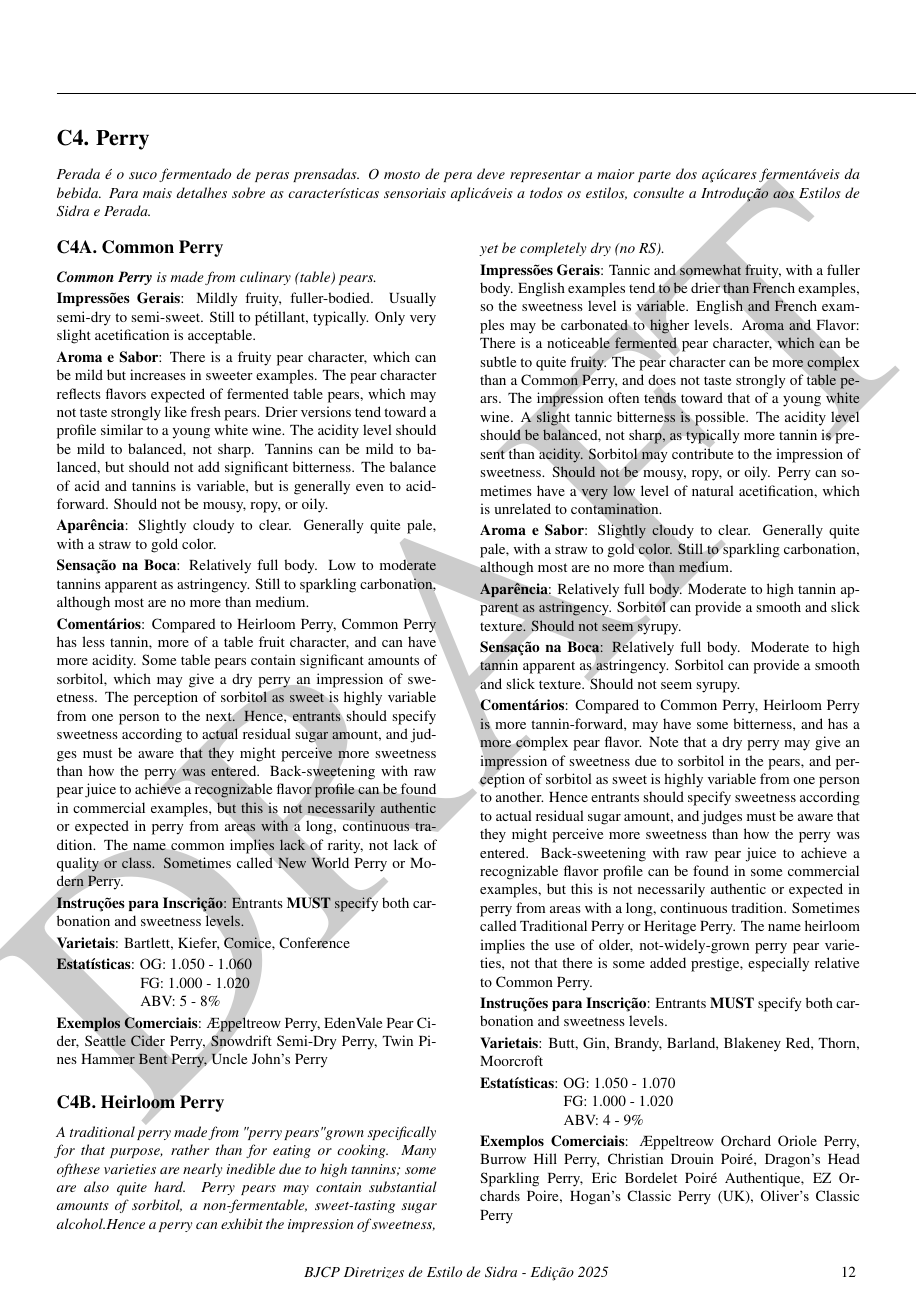
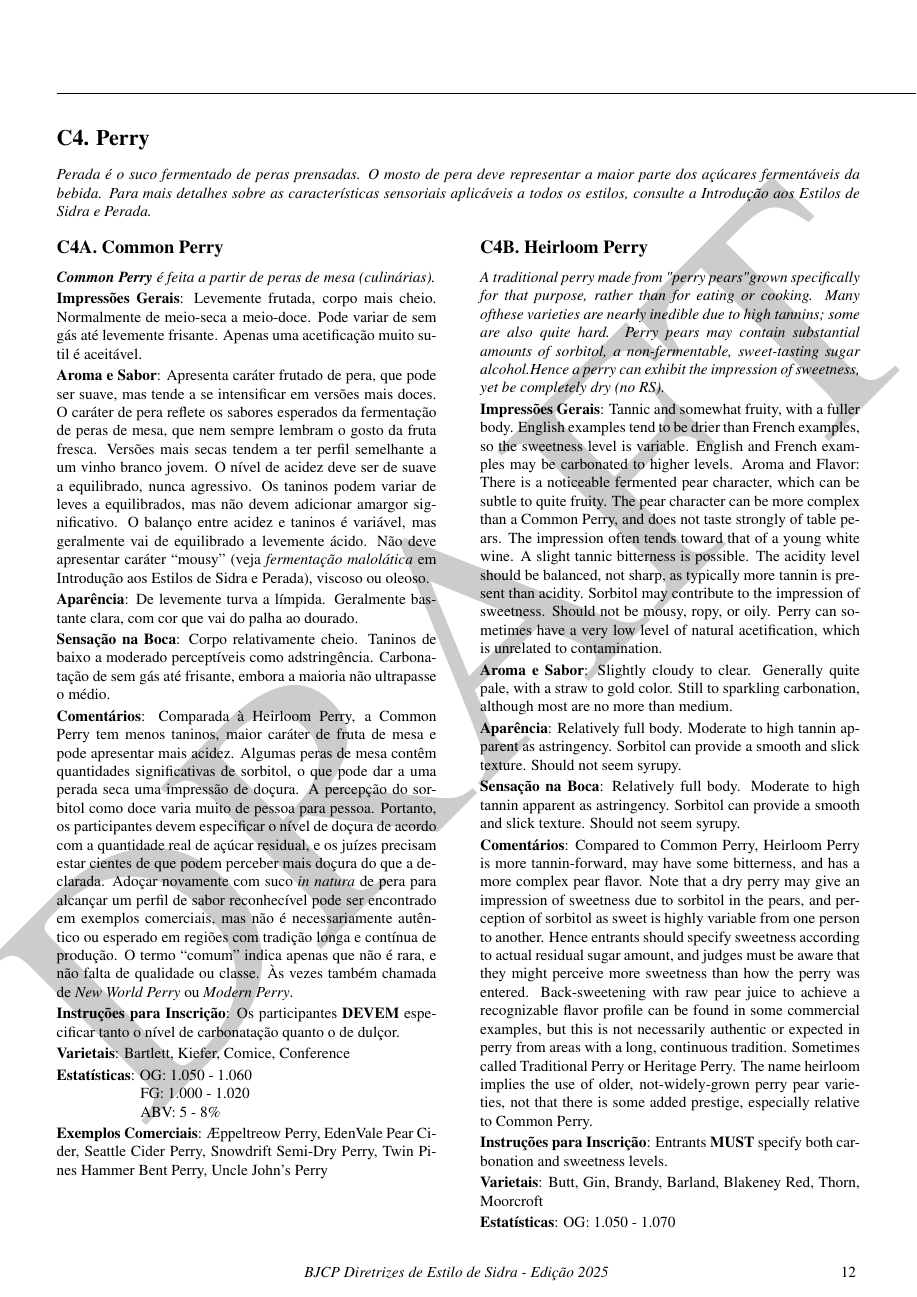
Before and after one commit to bjcp-brasil/cider-guidelines-2025-pt-br, a LaTeX document (main.tex, which reads c4-perry/c4-a-common-perry.tex): page 13 of 14. Compiled offline with pdfLaTeX.

Commit message:
adicionando a tradução do estilo c4a

```diff
--- a/c4-perry/c4-a-common-perry.tex
+++ b/c4-perry/c4-a-common-perry.tex
@@ -2,19 +2,19 @@
 \subsection*{C4A. Common Perry}
 \addcontentsline{toc}{subsection}{C4A. Common Perry}
 
-\textit{\textbf{Common Perry} is made from culinary (table) pears.}
+\textit{\textbf{Common Perry} é feita a partir de peras de mesa (culinárias).}
 
-\textbf{Impressões Gerais}: Mildly fruity, fuller-bodied. Usually semi-dry to semi-sweet. Still to pétillant, typically. Only very slight acetification is acceptable.
+\textbf{Impressões Gerais}: Levemente frutada, corpo mais cheio. Normalmente de meio-seca a meio-doce. Pode variar de sem gás até levemente frisante. Apenas uma acetificação muito sutil é aceitável.
 
-\textbf{Aroma e Sabor}: There is a fruity pear character, which can be mild but increases in sweeter examples. The pear character reflects flavors expected of fermented table pears, which may not taste strongly like fresh pears. Drier versions tend toward a profile similar to a young white wine. The acidity level should be mild to balanced, not sharp. Tannins can be mild to balanced, but should not add significant bitterness. The balance of acid and tannins is variable, but is generally even to acid-forward. Should not be mousy, ropy, or oily.
+\textbf{Aroma e Sabor}: Apresenta caráter frutado de pera, que pode ser suave, mas tende a se intensificar em versões mais doces. O caráter de pera reflete os sabores esperados da fermentação de peras de mesa, que nem sempre lembram o gosto da fruta fresca. Versões mais secas tendem a ter perfil semelhante a um vinho branco jovem. O nível de acidez deve ser de suave a equilibrado, nunca agressivo. Os taninos podem variar de leves a equilibrados, mas não devem adicionar amargor significativo. O balanço entre acidez e taninos é variável, mas geralmente vai de equilibrado a levemente ácido. Não deve apresentar caráter “mousy” (veja \textit{fermentação malolática} em Introdução aos Estilos de Sidra e Perada), viscoso ou oleoso.
 
-\textbf{Aparência}: Slightly cloudy to clear. Generally quite pale, with a straw to gold color.
+\textbf{Aparência}: De levemente turva a límpida. Geralmente bastante clara, com cor que vai do palha ao dourado.
 
-\textbf{Sensação na Boca}: Relatively full body. Low to moderate tannins apparent as astringency. Still to sparkling carbonation, although most are no more than medium.
+\textbf{Sensação na Boca}: Corpo relativamente cheio. Taninos de baixo a moderado perceptíveis como adstringência. Carbonatação de sem gás até frisante, embora a maioria não ultrapasse o médio.
 
-\textbf{Comentários}: Compared to Heirloom Perry, Common Perry has less tannin, more of a table fruit character, and can have more acidity. Some table pears contain significant amounts of sorbitol, which may give a dry perry an impression of sweetness. The perception of sorbitol as sweet is highly variable from one person to the next. Hence, entrants should specify sweetness according to actual residual sugar amount, and judges must be aware that they might perceive more sweetness than how the perry was entered. Back-sweetening with raw pear juice to achieve a recognizable flavor profile can be found in commercial examples, but this is not necessarily authentic or expected in perry from areas with a long, continuous tradition. The name common implies lack of rarity, not lack of quality or class. Sometimes called New World Perry or Modern Perry.
+\textbf{Comentários}: Comparada à Heirloom Perry, a Common Perry tem menos taninos, maior caráter de fruta de mesa e pode apresentar mais acidez. Algumas peras de mesa contêm quantidades significativas de sorbitol, o que pode dar a uma perada seca uma impressão de doçura. A percepção do sorbitol como doce varia muito de pessoa para pessoa. Portanto, os participantes devem especificar o nível de doçura de acordo com a quantidade real de açúcar residual, e os juízes precisam estar cientes de que podem perceber mais doçura do que a declarada. Adoçar novamente com suco \textit{in natura} de pera para alcançar um perfil de sabor reconhecível pode ser encontrado em exemplos comerciais, mas não é necessariamente autêntico ou esperado em regiões com tradição longa e contínua de produção. O termo “comum” indica apenas que não é rara, e não falta de qualidade ou classe. Às vezes também chamada de \textit{New World Perry} ou \textit{Modern Perry}.
 
-\textbf{Instruções para Inscrição}: Entrants \textbf{MUST} specify both carbonation and sweetness levels.
+\textbf{Instruções para Inscrição}: Os participantes \textbf{DEVEM} especificar tanto o nível de carbonatação quanto o de dulçor.
 
 \textbf{Varietais}: Bartlett, Kiefer, Comice, Conference
 
```
